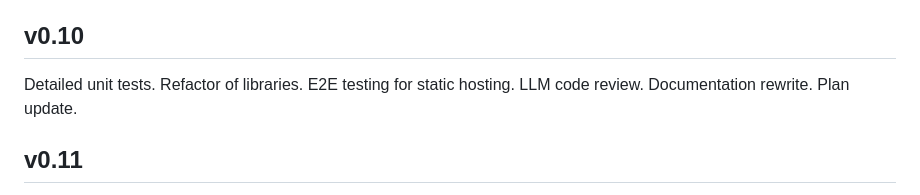
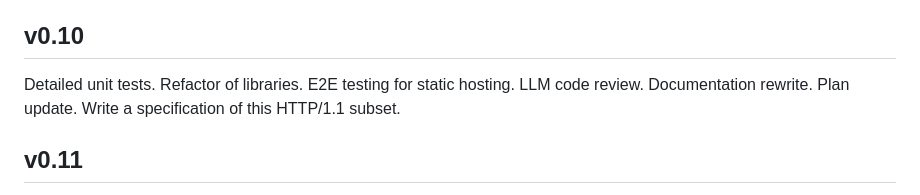
Before and after one commit to degD/wserve, a Markdown page: README.md, the part around the change. GitHub-like rendering.

Commit message:
update plan
Updates plan by adding specification writing to v0.10.

```diff
--- a/README.md
+++ b/README.md
@@ -124,7 +124,7 @@ PNG, JPEG, SVG, and `application/octet-stream`, etc.
 ## v0.10
 
 Detailed unit tests. Refactor of libraries. E2E testing for static hosting. LLM code
-review. Documentation rewrite. Plan update.
+review. Documentation rewrite. Plan update. Write a specification of this HTTP/1.1 subset.
 
 ## v0.11
 
```
